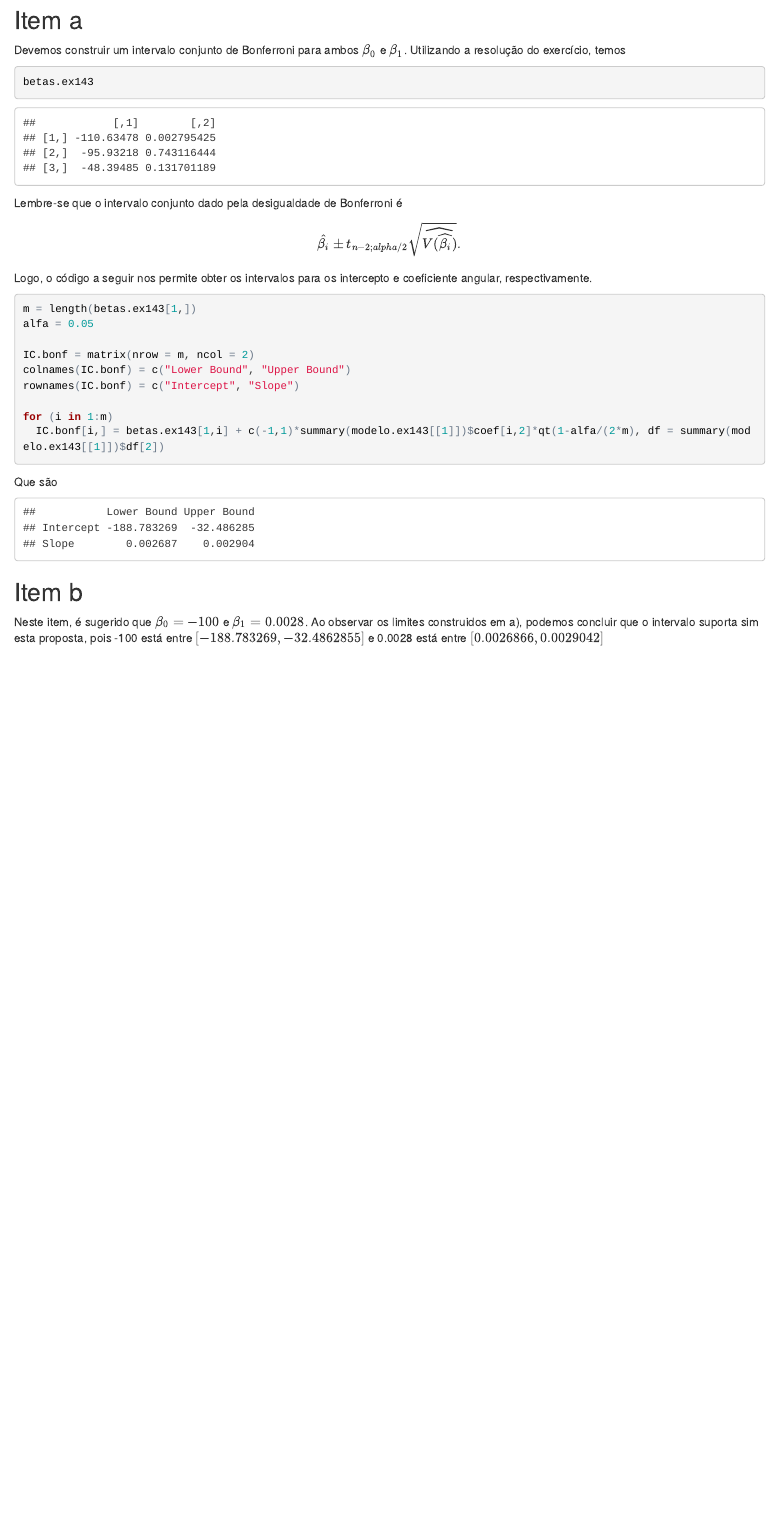
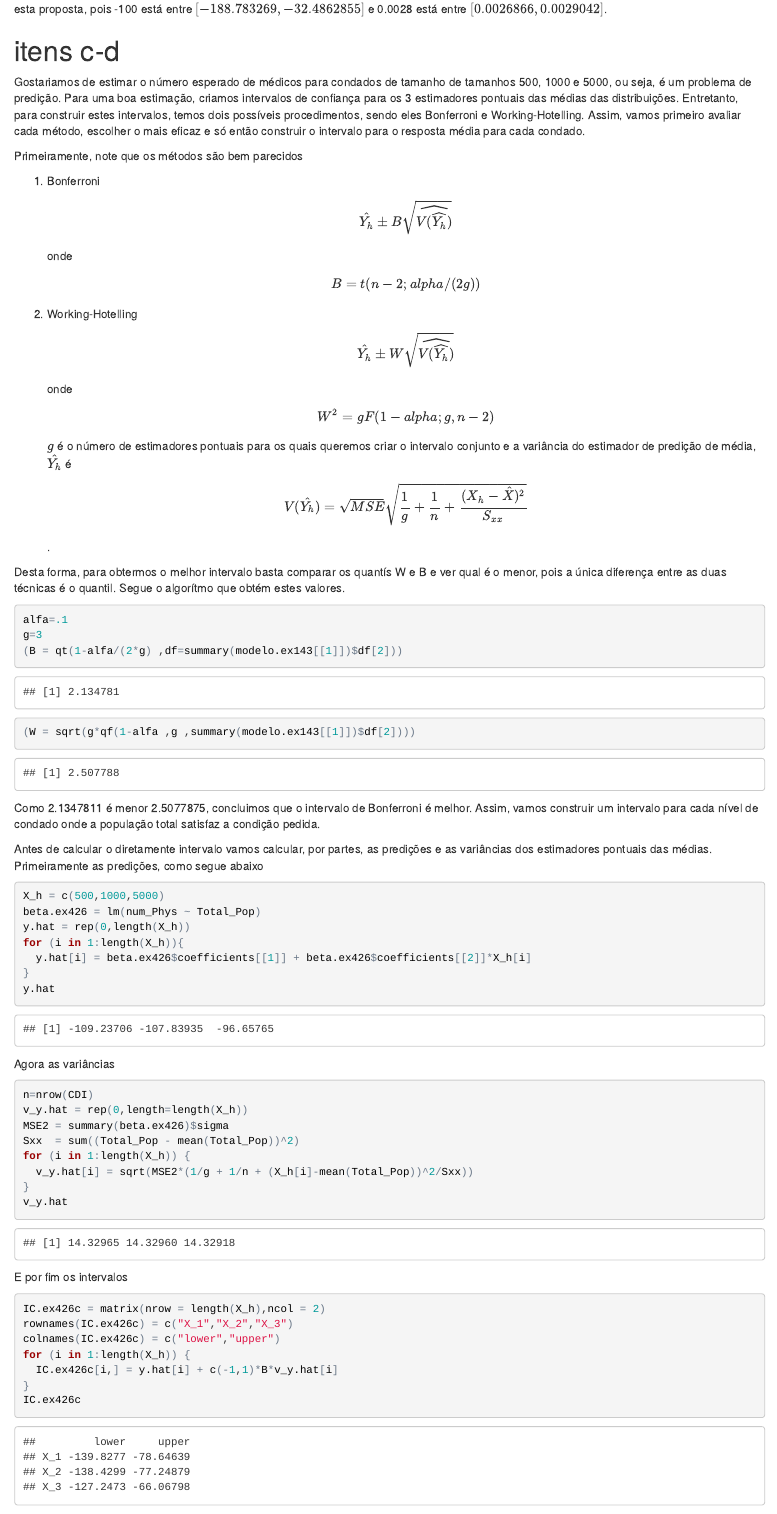
Before and after one commit to leouchoa/Trabalhos-de-ME613, an R Markdown document (teste07/teste07.Rmd): the page in a window 1100 px wide, from 180 px down before the commit and from 940 px down after it. The pictures show the output file teste07/teste07.html that the author committed with the source, opened offline.

Commit message:
Atualizando somente o Rmd
Esta atualização feita em prol do arquivo .Rmd. As atualizações do próprio código fonte são insignificantes

Aqui foi adicionado a resolução quase completa do exercício 4.26.

````diff
--- a/teste07/teste07.Rmd
+++ b/teste07/teste07.Rmd
@@ -38,7 +38,7 @@ Devemos construir um intervalo conjunto de Bonferroni para ambos $\beta_{0}$ e $
 betas.ex143
 ```
 
-Lembre-se que o intervalo conjunto dado pela desigualdade de Bonferroni é $$\hat{\beta_{i}} \pm t_{n-2;alpha/2}\sqrt{\widehat{V(\widehat{\beta_{i}})}}.$$ Logo, o código a seguir nos permite obter os intervalos para os intercepto e coeficiente angular, respectivamente.
+Lembre-se que o intervalo -conservativo- conjunto dado pela desigualdade de Bonferroni é $$\hat{\beta_{i}} \pm t_{n-2;alpha/4}\sqrt{\widehat{V(\widehat{\beta_{i}})}}.$$ Logo, o código a seguir nos permite obter os intervalos para os intercepto e coeficiente angular, respectivamente.
 
 ```{r IC_Bonf_alg}
 m = length(betas.ex143[1,])
@@ -63,4 +63,65 @@ round(IC.bonf, digits=6)
 
 Neste item, é sugerido que $\beta_{0} = -100$ e $\beta_{1} = 0.0028$. Ao observar os limites construidos em a), podemos concluir que o intervalo suporta sim esta proposta, pois -100 está entre $[`r IC.bonf[1,] `]$ e 0.0028 está entre $[`r IC.bonf[2,] `]$.
 
-#item c
+#itens c-d
+
+Gostariamos de estimar o número esperado de médicos para condados de tamanho de tamanhos 500, 1000 e 5000, ou seja, é um problema de predição. Para uma boa estimação, criamos intervalos de confiança para os 3 estimadores pontuais das médias das distribuições. Entretanto, para construir estes intervalos, temos dois possíveis procedimentos, sendo eles Bonferroni e Working-Hotelling. Assim, vamos primeiro avaliar cada método, escolher o mais eficaz e só então construir o intervalo para o resposta média para cada condado.
+
+Primeiramente, note que os métodos são bem parecidos
+
+1. Bonferroni
+ $$\hat{Y_h} \pm B\sqrt{\widehat{V(\widehat{Y_h})}}$$
+
+    onde $$B = t(n-2;alpha/(2g))$$
+
+2. Working-Hotelling
+ $$\hat{Y_h} \pm W\sqrt{\widehat{V(\widehat{Y_h})}}$$
+
+    onde $$W^2 = gF(1-alpha;g , n - 2)$$ $g$ é o número de estimadores pontuais para os quais queremos criar o intervalo conjunto e a variância do estimador de predição de média, $\hat{Y_h}$ é $$V(\hat{Y_h}) = \sqrt{MSE} \sqrt{\frac{1}{g} + \frac{1}{n} + \frac{( X_h - \hat{X})^2}{S_{xx}}}$$.
+
+Desta forma, para obtermos o melhor intervalo basta comparar os quantís W e B e ver qual é o menor, pois a única diferença entre as duas técnicas é o quantil. Segue o algorítmo que obtém estes valores.
+
+```{r comp_w-b}
+alfa=.1
+g=3
+(B = qt(1-alfa/(2*g) ,df=summary(modelo.ex143[[1]])$df[2]))
+(W = sqrt(g*qf(1-alfa ,g ,summary(modelo.ex143[[1]])$df[2])))
+```
+
+Como `r B` é menor `r W`, concluimos que o intervalo de Bonferroni é melhor. Assim, vamos construir um intervalo para cada nível de condado onde a população total satisfaz a condição pedida.
+
+Antes de calcular o diretamente intervalo vamos calcular, por partes, as predições e as variâncias dos estimadores pontuais das médias. Primeiramente as predições, como segue abaixo
+
+```{r predicoes}
+X_h = c(500,1000,5000)
+beta.ex426 = lm(num_Phys ~ Total_Pop)
+y.hat = rep(0,length(X_h))
+for (i in 1:length(X_h)){
+  y.hat[i] = beta.ex426$coefficients[[1]] + beta.ex426$coefficients[[2]]*X_h[i]
+}
+y.hat
+```
+
+Agora as variâncias
+
+```{r var_pred}
+n=nrow(CDI)
+v_y.hat = rep(0,length=length(X_h))
+MSE2 = summary(beta.ex426)$sigma
+Sxx  = sum((Total_Pop - mean(Total_Pop))^2)
+for (i in 1:length(X_h)) {
+  v_y.hat[i] = sqrt(MSE2*(1/g + 1/n + (X_h[i]-mean(Total_Pop))^2/Sxx))
+}
+v_y.hat
+```
+
+E por fim os intervalos
+
+```{r intervalos}
+IC.ex426c = matrix(nrow = length(X_h),ncol = 2)
+rownames(IC.ex426c) = c("X_1","X_2","X_3")
+colnames(IC.ex426c) = c("lower","upper")
+for (i in 1:length(X_h)) {
+  IC.ex426c[i,] = y.hat[i] + c(-1,1)*B*v_y.hat[i]
+}
+IC.ex426c
````
Also changed, not shown: teste07/teste7.R (+2 -2 lines), teste07/teste07.html, teste07/teste07.Rmd (3 more changed lines), 1 other file.
